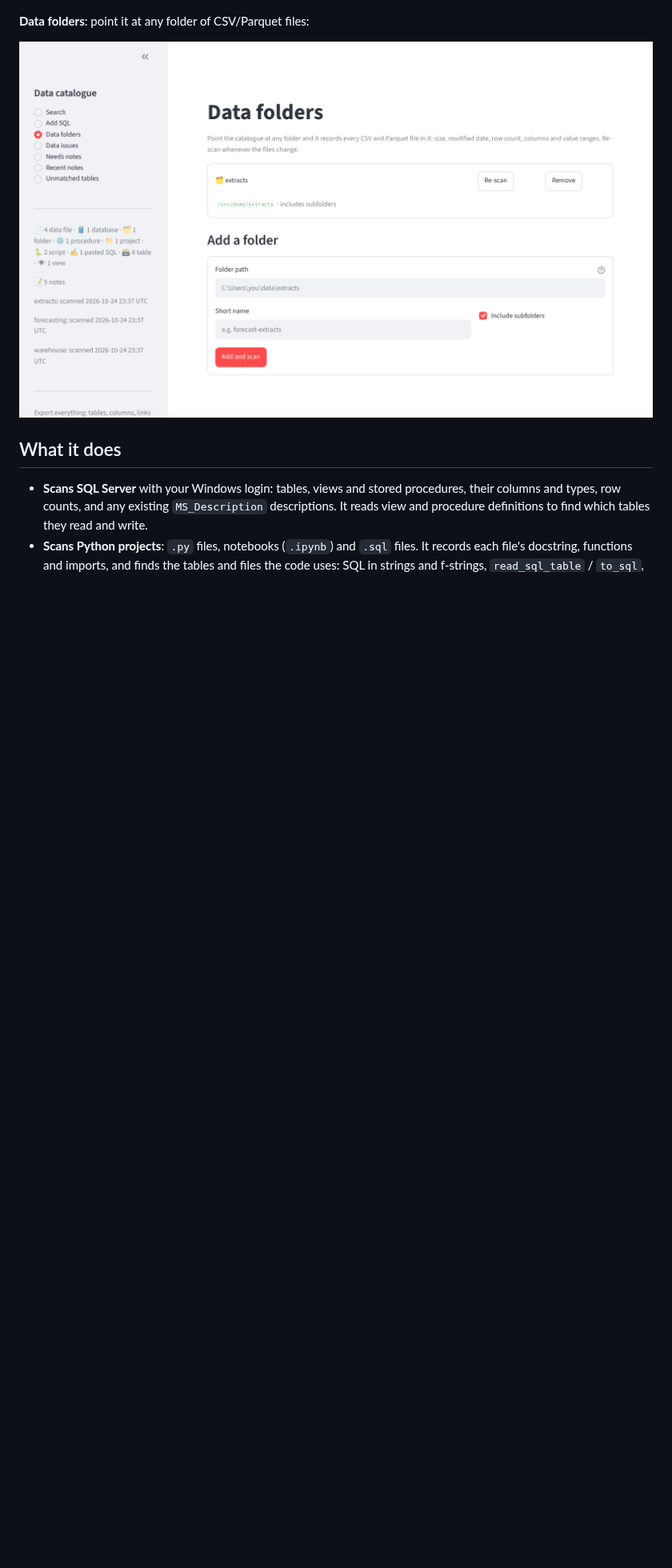
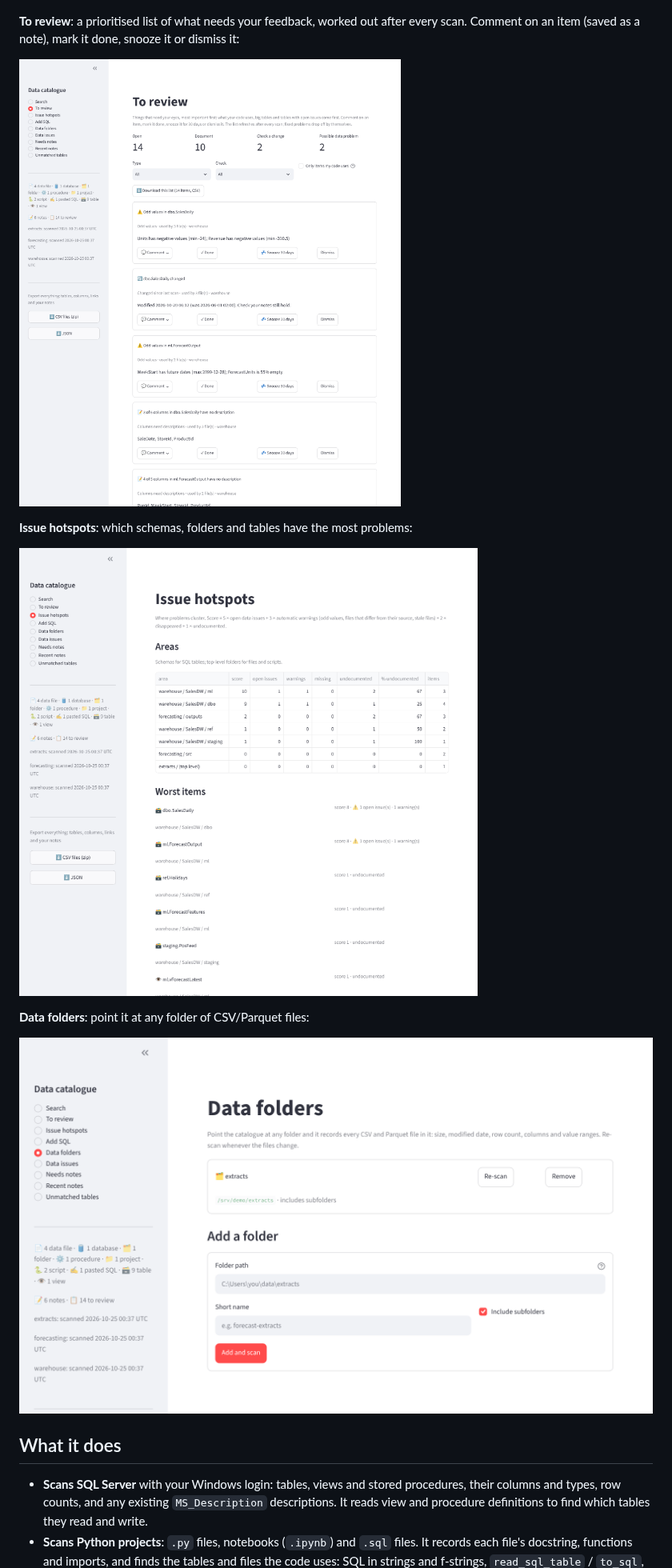
Before and after one commit to Nichevo/personal-data-catalogue, a Markdown page: README.md, the part around one of its changes. Shown at 80% size. Rendered like a GitHub page; pictures changed too: docs/screenshots/folders.png, docs/screenshots/hotspots.png (added), docs/screenshots/review.png (added); blank space fills up the shorter version.

```diff
--- a/README.md
+++ b/README.md
@@ -24,6 +24,15 @@ per column, and which scripts, procedures and pasted SQL use it:
 **A CSV/Parquet file compared with the SQL table it came from**:
 
 ![File page with comparison](docs/screenshots/compare.png)
+
+**To review**: a prioritised list of what needs your feedback, worked out after every scan.
+Comment on an item (saved as a note), mark it done, snooze it or dismiss it:
+
+![To review page](docs/screenshots/review.png)
+
+**Issue hotspots**: which schemas, folders and tables have the most problems:
+
+![Issue hotspots page](docs/screenshots/hotspots.png)
 
 **Data folders**: point it at any folder of CSV/Parquet files:
 
```
Also changed, not shown: other parts of README.md (+11 -0 lines), docs/screenshots/compare.png, docs/screenshots/search.png, docs/screenshots/table.png, 7 other files.
